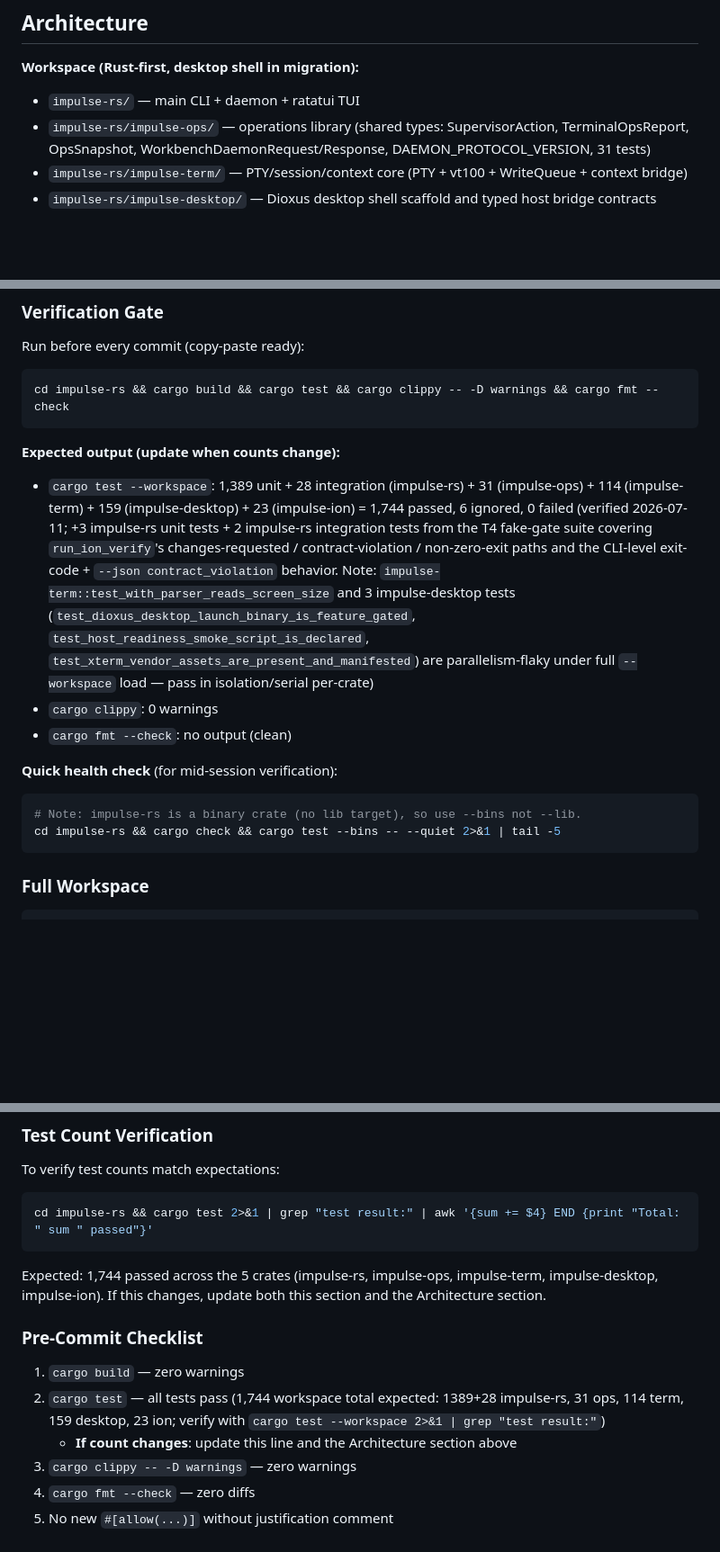
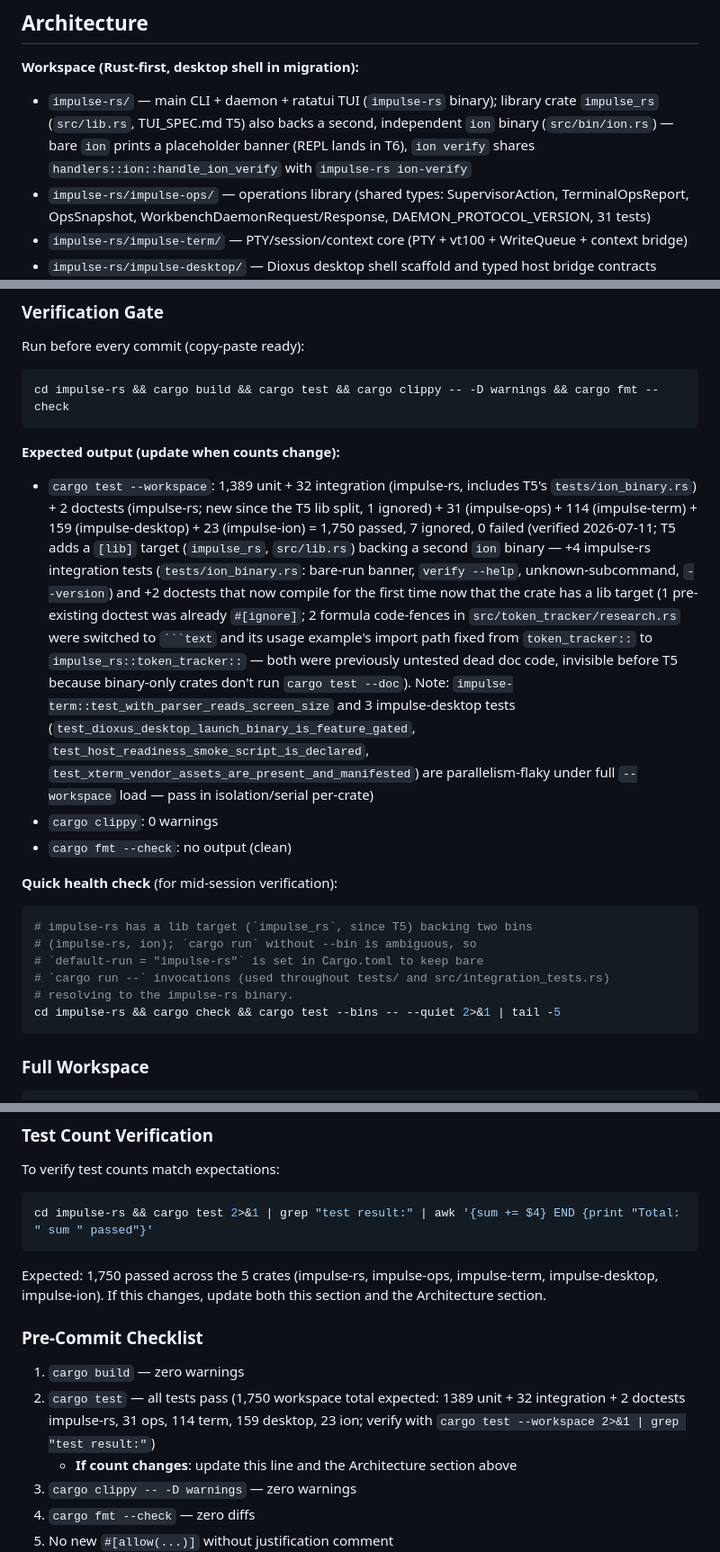
Before and after one commit to Jimthetaxguy/IMPULSE-rs, a Markdown page: CLAUDE.md, 3 parts joined by grey strips. Shown at 90% size. Rendered like a GitHub page; blank space fills up the shorter version.

Commit message:
docs: update CLAUDE.md for the T5 lib+bin split and new test counts
1,744 -> 1,750 total (+4 tests/ion_binary.rs integration tests, +2
doctests newly running now that the crate has a lib target). Documents
the ion binary in the Architecture section and the default-run rationale
in the quick health check.

Co-Authored-By: Claude Sonnet 5 <noreply@anthropic.com>
Claude-Session: https://claude.ai/code/session_01ESJcaQDXjWHayRYNZ1pafh

````diff
--- a/CLAUDE.md
+++ b/CLAUDE.md
@@ -82,7 +82,7 @@ Before implementing, consider alternative approaches. Choose the simplest soluti
 ## Architecture
 
 **Workspace (Rust-first, desktop shell in migration):**
-- `impulse-rs/` — main CLI + daemon + ratatui TUI
+- `impulse-rs/` — main CLI + daemon + ratatui TUI (`impulse-rs` binary); library crate `impulse_rs` (`src/lib.rs`, TUI_SPEC.md T5) also backs a second, independent `ion` binary (`src/bin/ion.rs`) — bare `ion` prints a placeholder banner (REPL lands in T6), `ion verify` shares `handlers::ion::handle_ion_verify` with `impulse-rs ion-verify`
 - `impulse-rs/impulse-ops/` — operations library (shared types: SupervisorAction, TerminalOpsReport, OpsSnapshot, WorkbenchDaemonRequest/Response, DAEMON_PROTOCOL_VERSION, 31 tests)
 - `impulse-rs/impulse-term/` — PTY/session/context core (PTY + vt100 + WriteQueue + context bridge)
 - `impulse-rs/impulse-desktop/` — Dioxus desktop shell scaffold and typed host bridge contracts
@@ -359,13 +359,17 @@ cd impulse-rs && cargo build && cargo test && cargo clippy -- -D warnings && car
 ```
 
 **Expected output (update when counts change):**
-- `cargo test --workspace`: 1,389 unit + 28 integration (impulse-rs) + 31 (impulse-ops) + 114 (impulse-term) + 159 (impulse-desktop) + 23 (impulse-ion) = 1,744 passed, 6 ignored, 0 failed (verified 2026-07-11; +3 impulse-rs unit tests + 2 impulse-rs integration tests from the T4 fake-gate suite covering `run_ion_verify`'s changes-requested / contract-violation / non-zero-exit paths and the CLI-level exit-code + `--json contract_violation` behavior. Note: `impulse-term::test_with_parser_reads_screen_size` and 3 impulse-desktop tests (`test_dioxus_desktop_launch_binary_is_feature_gated`, `test_host_readiness_smoke_script_is_declared`, `test_xterm_vendor_assets_are_present_and_manifested`) are parallelism-flaky under full `--workspace` load — pass in isolation/serial per-crate)
+- `cargo test --workspace`: 1,389 unit + 32 integration (impulse-rs, includes T5's `tests/ion_binary.rs`) + 2 doctests (impulse-rs; new since the T5 lib split, 1 ignored) + 31 (impulse-ops) + 114 (impulse-term) + 159 (impulse-desktop) + 23 (impulse-ion) = 1,750 passed, 7 ignored, 0 failed (verified 2026-07-11; T5 adds a `[lib]` target (`impulse_rs`, `src/lib.rs`) backing a second `ion` binary — +4 impulse-rs integration tests (`tests/ion_binary.rs`: bare-run banner, `verify --help`, unknown-subcommand, `--version`) and +2 doctests that now compile for the first time now that the crate has a lib target (1 pre-existing doctest was already `#[ignore]`; 2 formula code-fences in `src/token_tracker/research.rs` were switched to ` ```text ` and its usage example's import path fixed from `token_tracker::` to `impulse_rs::token_tracker::` — both were previously untested dead doc code, invisible before T5 because binary-only crates don't run `cargo test --doc`). Note: `impulse-term::test_with_parser_reads_screen_size` and 3 impulse-desktop tests (`test_dioxus_desktop_launch_binary_is_feature_gated`, `test_host_readiness_smoke_script_is_declared`, `test_xterm_vendor_assets_are_present_and_manifested`) are parallelism-flaky under full `--workspace` load — pass in isolation/serial per-crate)
 - `cargo clippy`: 0 warnings
 - `cargo fmt --check`: no output (clean)
 
 **Quick health check** (for mid-session verification):
 ```bash
-# Note: impulse-rs is a binary crate (no lib target), so use --bins not --lib.
+# impulse-rs has a lib target (`impulse_rs`, since T5) backing two bins
+# (impulse-rs, ion); `cargo run` without --bin is ambiguous, so
+# `default-run = "impulse-rs"` is set in Cargo.toml to keep bare
+# `cargo run --` invocations (used throughout tests/ and src/integration_tests.rs)
+# resolving to the impulse-rs binary.
 cd impulse-rs && cargo check && cargo test --bins -- --quiet 2>&1 | tail -5
 ```
 
@@ -390,12 +394,12 @@ To verify test counts match expectations:
 ```bash
 cd impulse-rs && cargo test 2>&1 | grep "test result:" | awk '{sum += $4} END {print "Total: " sum " passed"}'
 ```
-Expected: 1,744 passed across the 5 crates (impulse-rs, impulse-ops, impulse-term, impulse-desktop, impulse-ion). If this changes, update both this section and the Architecture section.
+Expected: 1,750 passed across the 5 crates (impulse-rs, impulse-ops, impulse-term, impulse-desktop, impulse-ion). If this changes, update both this section and the Architecture section.
 
 ### Pre-Commit Checklist
 
 1. `cargo build` — zero warnings
-2. `cargo test` — all tests pass (1,744 workspace total expected: 1389+28 impulse-rs, 31 ops, 114 term, 159 desktop, 23 ion; verify with `cargo test --workspace 2>&1 | grep "test result:"`)
+2. `cargo test` — all tests pass (1,750 workspace total expected: 1389 unit + 32 integration + 2 doctests impulse-rs, 31 ops, 114 term, 159 desktop, 23 ion; verify with `cargo test --workspace 2>&1 | grep "test result:"`)
    - **If count changes**: update this line and the Architecture section above
 3. `cargo clippy -- -D warnings` — zero warnings
 4. `cargo fmt --check` — zero diffs
````
